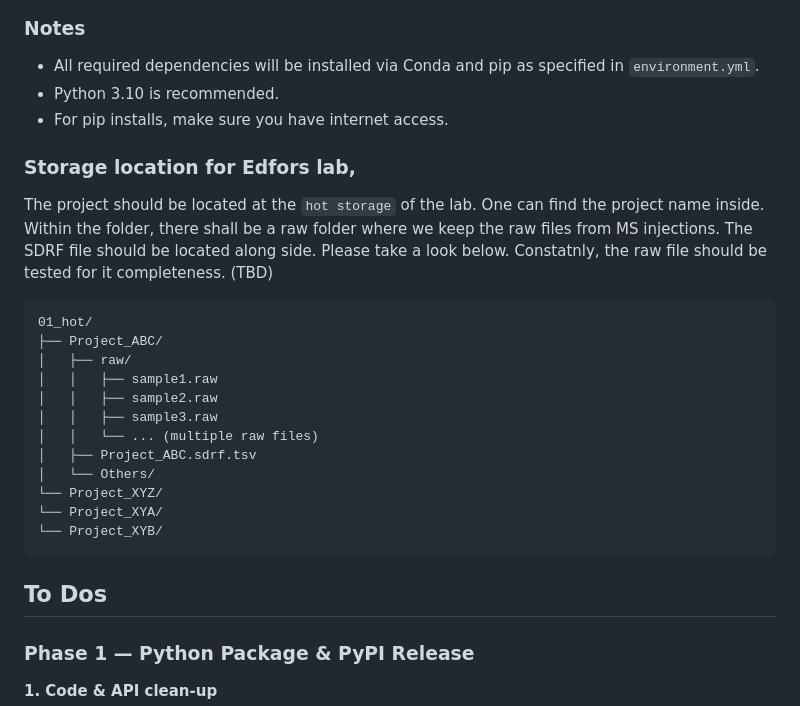
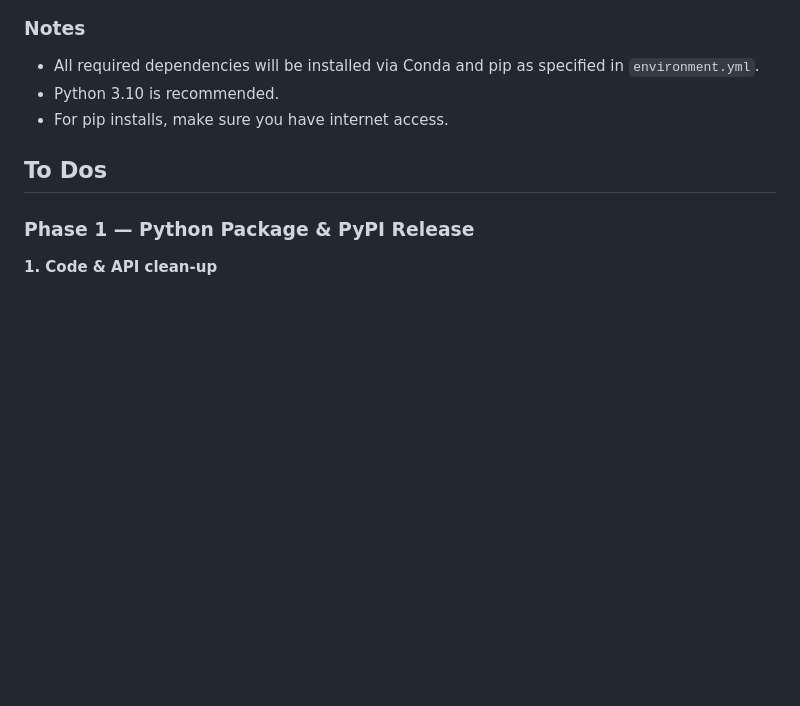
Before and after one commit to thanadol-git/kardemumma, a Markdown page: README.md, the part around the change. Drawn GitHub-style; blank space fills up the shorter version.

Commit message:
move local dir

````diff
--- a/README.md
+++ b/README.md
@@ -52,27 +52,6 @@ You can install the dependencies and set up the environment using [Conda](https:
 - All required dependencies will be installed via Conda and pip as specified in `environment.yml`.
 - Python 3.10 is recommended.
 - For pip installs, make sure you have internet access.
-
-### Storage location for Edfors lab,
-The project should be located at the `hot storage` of the lab. One can find the project name inside. Within the folder, there shall be a raw folder where we keep the raw files from MS injections. The SDRF file should be located along side. Please take a look below. Constatnly, the raw file should be tested for it completeness. (TBD)
-
-```
-01_hot/
-├── Project_ABC/
-│   ├── raw/
-│   │   ├── sample1.raw
-│   │   ├── sample2.raw
-│   │   ├── sample3.raw
-│   │   └── ... (multiple raw files)
-│   ├── Project_ABC.sdrf.tsv
-│   └── Others/
-└── Project_XYZ/
-└── Project_XYA/
-└── Project_XYB/
-```
-
-
-
 
 ## To Dos
 
````
